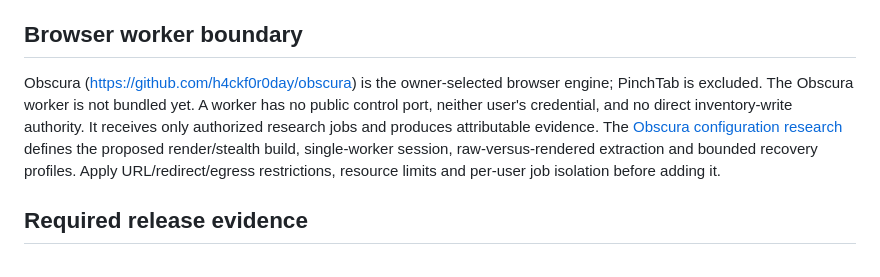
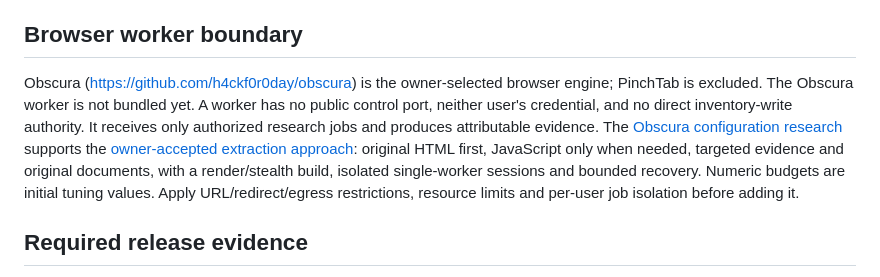
Before and after one commit to Miroling/InvenTree-AI, a Markdown page: docs/deployment/runtime-contract.md, the part around the change. Drawn GitHub-style.

```diff
--- a/docs/deployment/runtime-contract.md
+++ b/docs/deployment/runtime-contract.md
@@ -43,7 +43,7 @@ Maintain separate credentials for AI-to-MCP and service-to-InvenTree. Apply reso
 
 ## Browser worker boundary
 
-Obscura (https://github.com/h4ckf0r0day/obscura) is the owner-selected browser engine; PinchTab is excluded. The Obscura worker is not bundled yet. A worker has no public control port, neither user's credential, and no direct inventory-write authority. It receives only authorized research jobs and produces attributable evidence. The [Obscura configuration research](https://github.com/Miroling/InvenTree-AI/blob/5394ca14e50d55883c1d23745cd218d9a4f0f646/docs/research/obscura-configuration.md) defines the proposed render/stealth build, single-worker session, raw-versus-rendered extraction and bounded recovery profiles. Apply URL/redirect/egress restrictions, resource limits and per-user job isolation before adding it.
+Obscura (https://github.com/h4ckf0r0day/obscura) is the owner-selected browser engine; PinchTab is excluded. The Obscura worker is not bundled yet. A worker has no public control port, neither user's credential, and no direct inventory-write authority. It receives only authorized research jobs and produces attributable evidence. The [Obscura configuration research](https://github.com/Miroling/InvenTree-AI/blob/5394ca14e50d55883c1d23745cd218d9a4f0f646/docs/research/obscura-configuration.md) supports the [owner-accepted extraction approach](https://github.com/Miroling/InvenTree-AI/issues/10#issuecomment-5551960090): original HTML first, JavaScript only when needed, targeted evidence and original documents, with a render/stealth build, isolated single-worker sessions and bounded recovery. Numeric budgets are initial tuning values. Apply URL/redirect/egress restrictions, resource limits and per-user job isolation before adding it.
 
 ## Required release evidence
 
```
Also changed, not shown: AGENTS.md (+1 -1 lines), README.md (+1 -1 lines).
